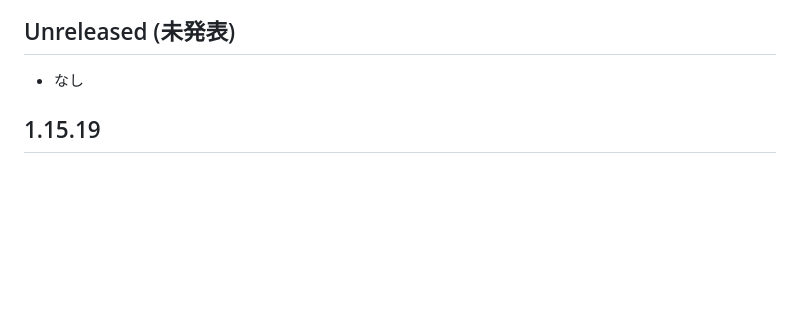
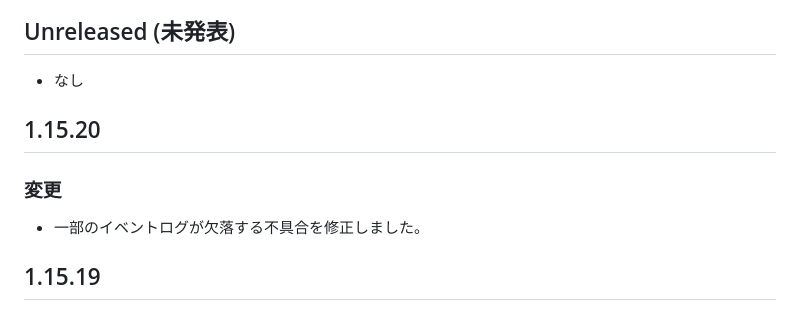
Before and after one commit to gepz/userscript, a Markdown page: packages/flow-youtube-chat/CHANGELOG_JP.md, the part around the change. GitHub-like rendering; blank space fills up the shorter version.

Commit message:
docs(fyc): update changelog

```diff
--- a/packages/flow-youtube-chat/CHANGELOG_JP.md
+++ b/packages/flow-youtube-chat/CHANGELOG_JP.md
@@ -5,6 +5,10 @@
 
 ## Unreleased (未発表)
 - なし
+
+## 1.15.20
+### 変更
+- 一部のイベントログが欠落する不具合を修正しました。
 
 ## 1.15.19
 ### 変更
```
Also changed, not shown: 1 other file.
